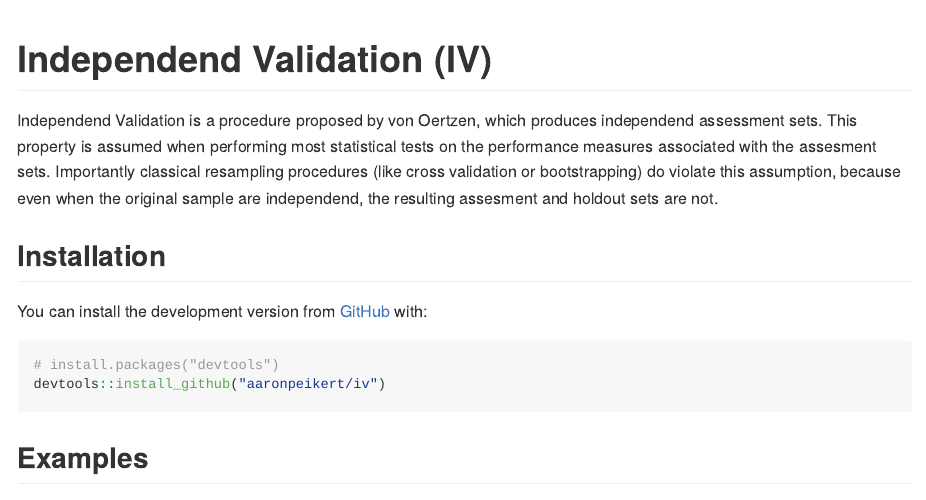
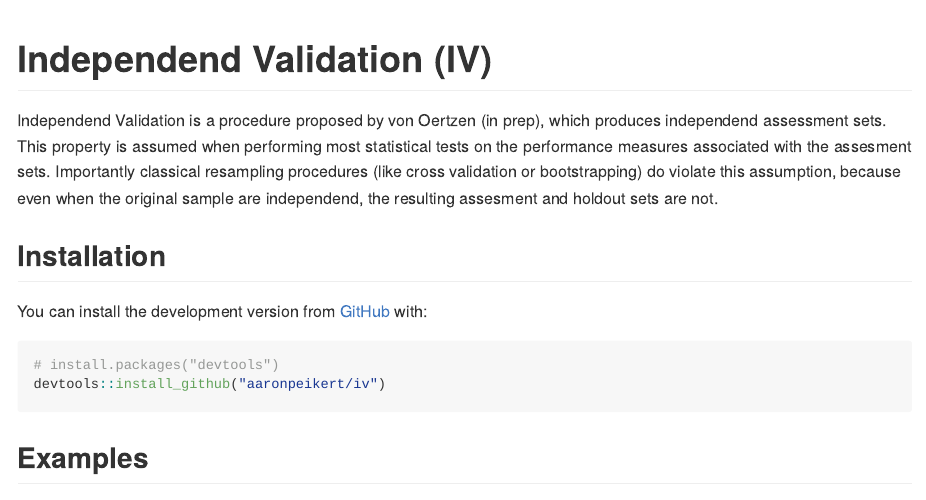
Before and after one commit to aaronpeikert/iv, an R Markdown document (README.Rmd): the page in a window 1100 px wide, from its top. The pictures show the output file README.md that the author committed with the source, drawn offline in the style of GitHub; badge pictures from the web are left out.

Commit message:
add Oertzen (in prep), close #1

```diff
--- a/README.Rmd
+++ b/README.Rmd
@@ -20,7 +20,7 @@ knitr::opts_chunk$set(
 \!](https://img.shields.io/badge/Ask%20me-anything-1abc9c.svg)](https://github.com/aaronpeikert/iv/issues/new)
 <!-- badges: end -->
 
-Independend Validation is a procedure proposed by von Oertzen, which produces independend assessment sets. This property is assumed when performing most statistical tests on the performance measures associated with the assesment sets. Importantly classical resampling procedures (like cross validation or bootstrapping) do violate this assumption, because even when the original sample are independend, the resulting assesment and holdout sets are not.
+Independend Validation is a procedure proposed by von Oertzen (in prep), which produces independend assessment sets. This property is assumed when performing most statistical tests on the performance measures associated with the assesment sets. Importantly classical resampling procedures (like cross validation or bootstrapping) do violate this assumption, because even when the original sample are independend, the resulting assesment and holdout sets are not.
 
 ## Installation
 
```
Also changed, not shown: README.md, 1 other file.
